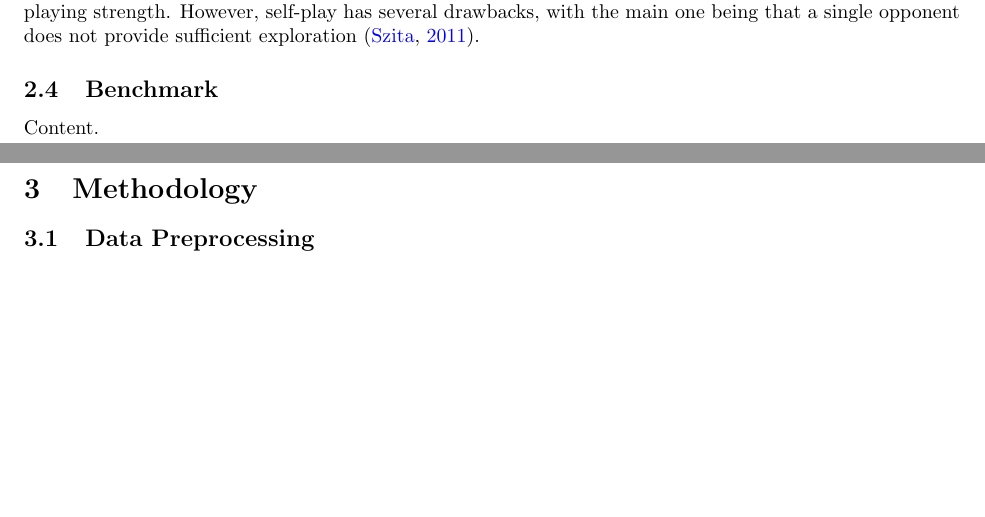
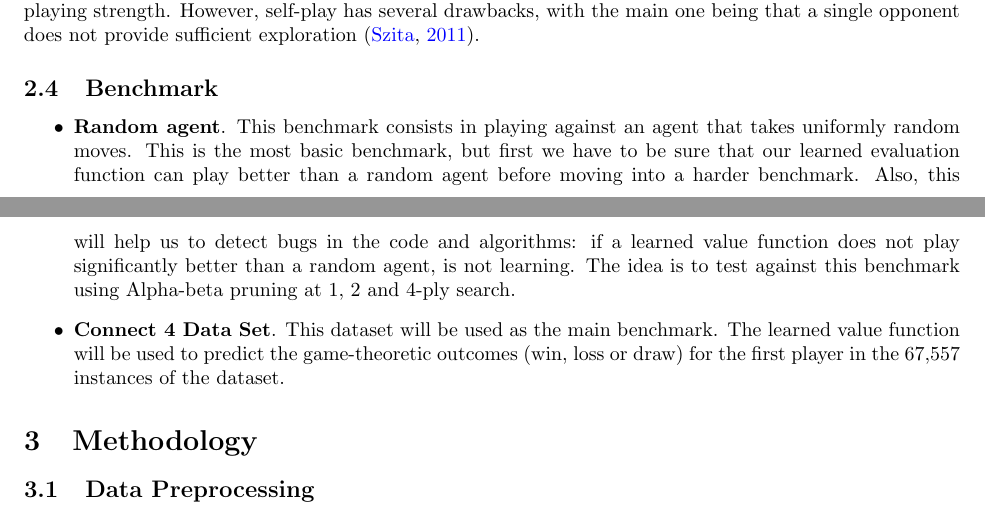
Before and after one commit to davidrobles/mlnd-capstone-report, a LaTeX document (report.tex): two parts of pages 2 and 3 of 4, joined at a grey line, cut so that both start at the same text, the shorter picture padded with empty space. Compiled offline with pdfLaTeX.

```diff
--- a/report.tex
+++ b/report.tex
@@ -247,9 +248,26 @@
 several drawbacks, with the main one being that a single opponent does not provide sufficient
 exploration~\citep{Szita2011RLGames}.
 
+%%%%%%%%%%%%%%%%%%%%%%
 \subsection{Benchmark}
+\label{sec:benchmark}
+%%%%%%%%%%%%%%%%%%%%%%
 
-Content.
+\begin{itemize}
+
+    \item \textbf{Random agent}. This benchmark consists in playing against an agent that takes
+        uniformly random moves. This is the most basic benchmark, but first we have to be sure that
+        our learned evaluation function can play better than a random agent before moving into a
+        harder benchmark. Also, this will help us to detect bugs in the code and algorithms: if a
+        learned value function does not play significantly better than a random agent, is not
+        learning. The idea is to test against this benchmark using Alpha-beta pruning at 1, 2 and
+        4-ply search.
+
+    \item \textbf{Connect 4 Data Set}. This dataset will be used as the main benchmark. The learned
+        value function will be used to predict the game-theoretic outcomes (win, loss or draw) for
+        the first player in the 67,557 instances of the dataset.
+
+\end{itemize}
 
 %%%%%%%%%%%%%%%%%%%%%%%%%%%%%%%%%%%%%%%%%%%%%%%%%%%%%%%%%%%%%%%%%%%%%%%%%%%%%%%%%%%%%%%%%%%%%%%%%%%%
 \section{Methodology}
```
Also changed, not shown: figures/c4/c4-win-blue-c5f2.pdf, report.pdf, report.tex (31 more changed lines).
